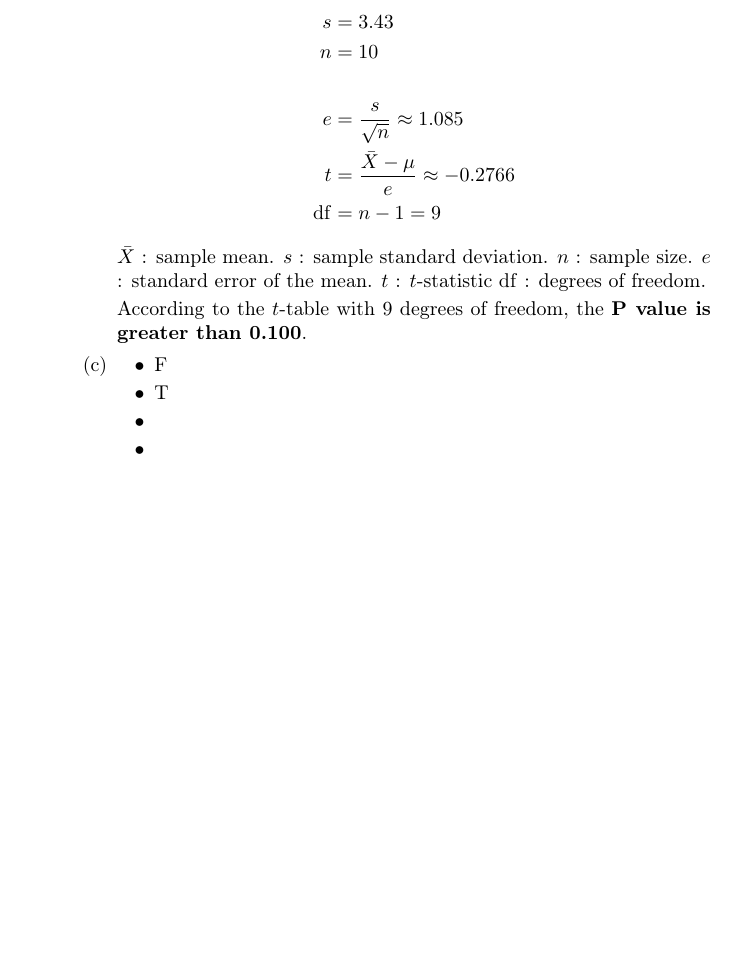
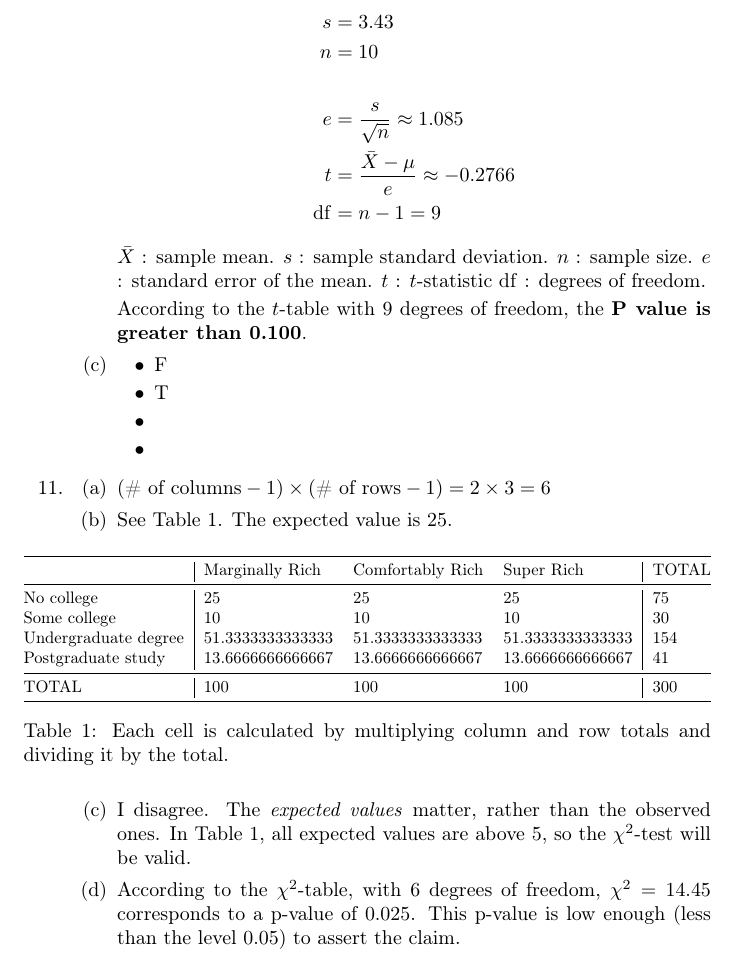
Before and after one commit to csm-yujinkim/ProbStatsFinal, a LaTeX document (main.tex): part of page 3 of 3, cut so that both start at the same text, the shorter picture padded with empty space. Compiled offline with pdfLaTeX.

Commit message:
Solve problem 11

```diff
--- a/main.tex
+++ b/main.tex
@@ -3,6 +3,8 @@
 \usepackage[utf8]{inputenc}
 \usepackage[T1]{fontenc}
 \usepackage{amsmath}
+\usepackage{booktabs}
+\usepackage{graphicx}
 
 \begin{document}
     \section{Digital Signature}
@@ -148,5 +150,35 @@
                 \item % to-do
             \end{itemize}
         \end{enumerate}
+        \item
+        \begin{enumerate}
+            \item
+            $(\textrm{\# of columns} - 1)\times(\textrm{\# of rows} - 1) = 2\times 3 = 6$
+            \item
+            See Table \ref{tab:richness}. The expected value is $25$.
+            \begin{table}[h]
+                \centering
+                \resizebox{\textwidth}{!}{%
+                \begin{tabular}{@{}l|lll|l@{}}
+                \toprule
+                                     & Marginally Rich  & Comfortably Rich & Super Rich       & TOTAL \\ \midrule
+                No college           & 25               & 25               & 25               & 75    \\
+                Some college         & 10               & 10               & 10               & 30    \\
+                Undergraduate degree & 51.3333333333333 & 51.3333333333333 & 51.3333333333333 & 154   \\
+                Postgraduate study   & 13.6666666666667 & 13.6666666666667 & 13.6666666666667 & 41    \\ \midrule
+                TOTAL                & 100              & 100              & 100              & 300   \\ \bottomrule
+                \end{tabular}%
+                }
+                \caption{Each cell is calculated by multiplying column and row totals and dividing it by the total.}
+                \label{tab:richness}
+            \end{table}
+            \item
+            I disagree.
+            The \textit{expected values} matter, rather than the observed ones.
+            In Table \ref{tab:richness}, all expected values are above $5$, so the $\chi^2$-test will be valid.
+            \item
+            According to the $\chi^2$-table, with 6 degrees of freedom, $\chi^2 = 14.45$ corresponds to a p-value of $0.025$.
+            This p-value is low enough (less than the level $0.05$) to assert the claim.
+        \end{enumerate}
     \end{enumerate}
 \end{document}
```
